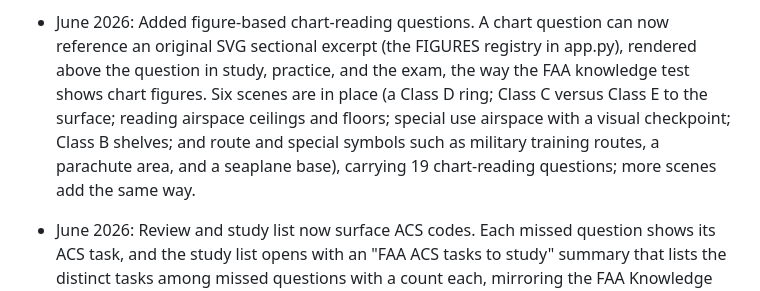
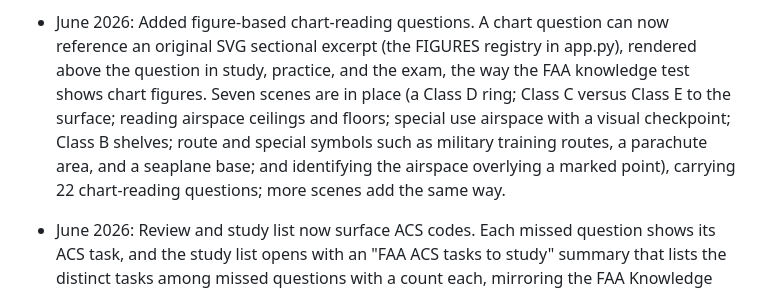
Before and after one commit to jha-ayush/part107_study_guide, a Markdown page: CONTENT_CURRENCY.md, the part around the change. GitHub-like rendering.

Commit message:
Revise chart-reading questions and scenes count
Updated the number of chart-reading questions and added new scenes for better coverage.

```diff
--- a/CONTENT_CURRENCY.md
+++ b/CONTENT_CURRENCY.md
@@ -136,12 +136,13 @@ Process for a new batch:
 - June 2026: Added figure-based chart-reading questions. A chart question can
   now reference an original SVG sectional excerpt (the FIGURES registry in
   app.py), rendered above the question in study, practice, and the exam, the
-  way the FAA knowledge test shows chart figures. Six scenes are in place (a
+  way the FAA knowledge test shows chart figures. Seven scenes are in place (a
   Class D ring; Class C versus Class E to the surface; reading airspace
   ceilings and floors; special use airspace with a visual checkpoint; Class B
-  shelves; and route and special symbols such as military training routes, a
-  parachute area, and a seaplane base), carrying 19 chart-reading questions;
-  more scenes add the same way.
+  shelves; route and special symbols such as military training routes, a
+  parachute area, and a seaplane base; and identifying the airspace overlying
+  a marked point), carrying 22 chart-reading questions; more scenes add the
+  same way.
 - June 2026: Review and study list now surface ACS codes. Each missed question
   shows its ACS task, and the study list opens with an "FAA ACS tasks to study"
   summary that lists the distinct tasks among missed questions with a count each,
```
